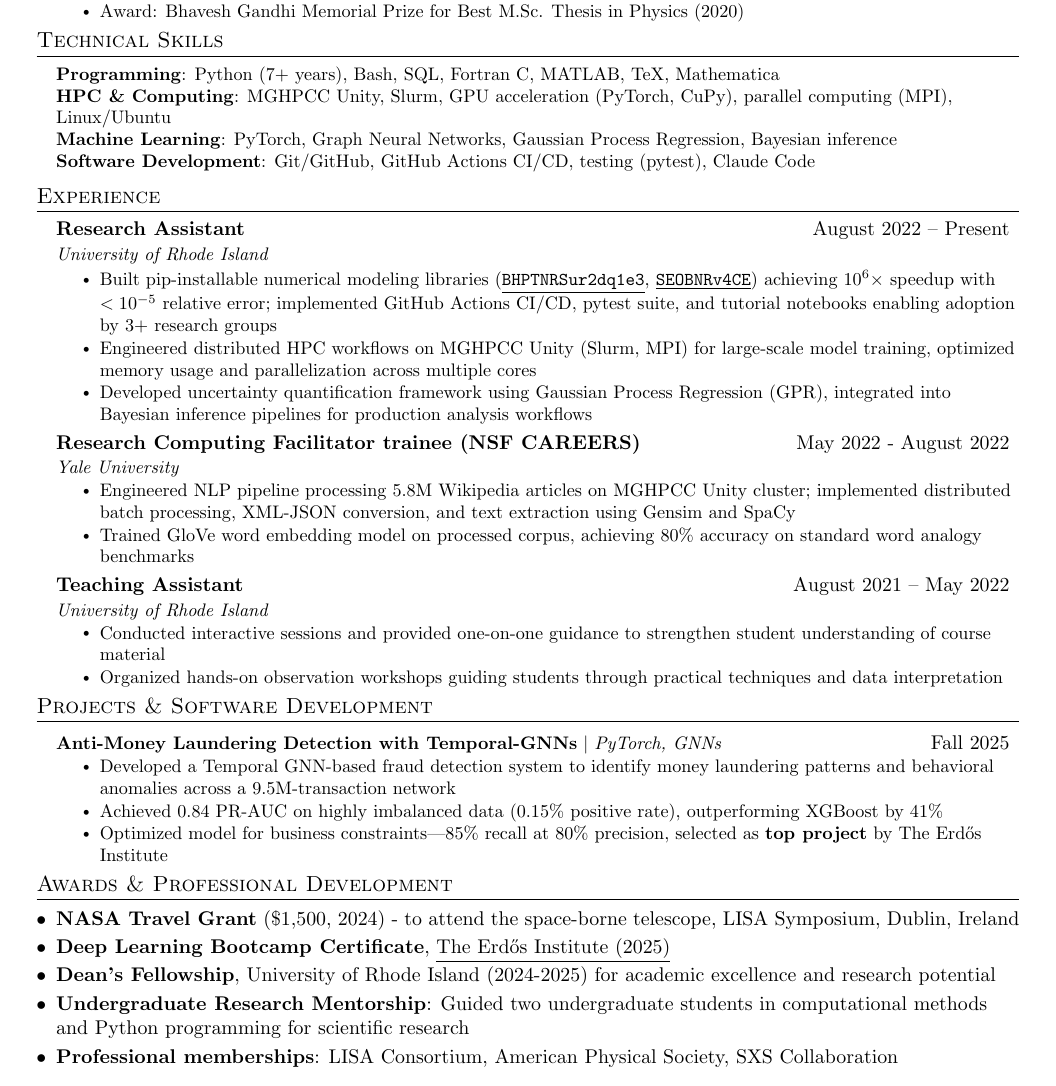
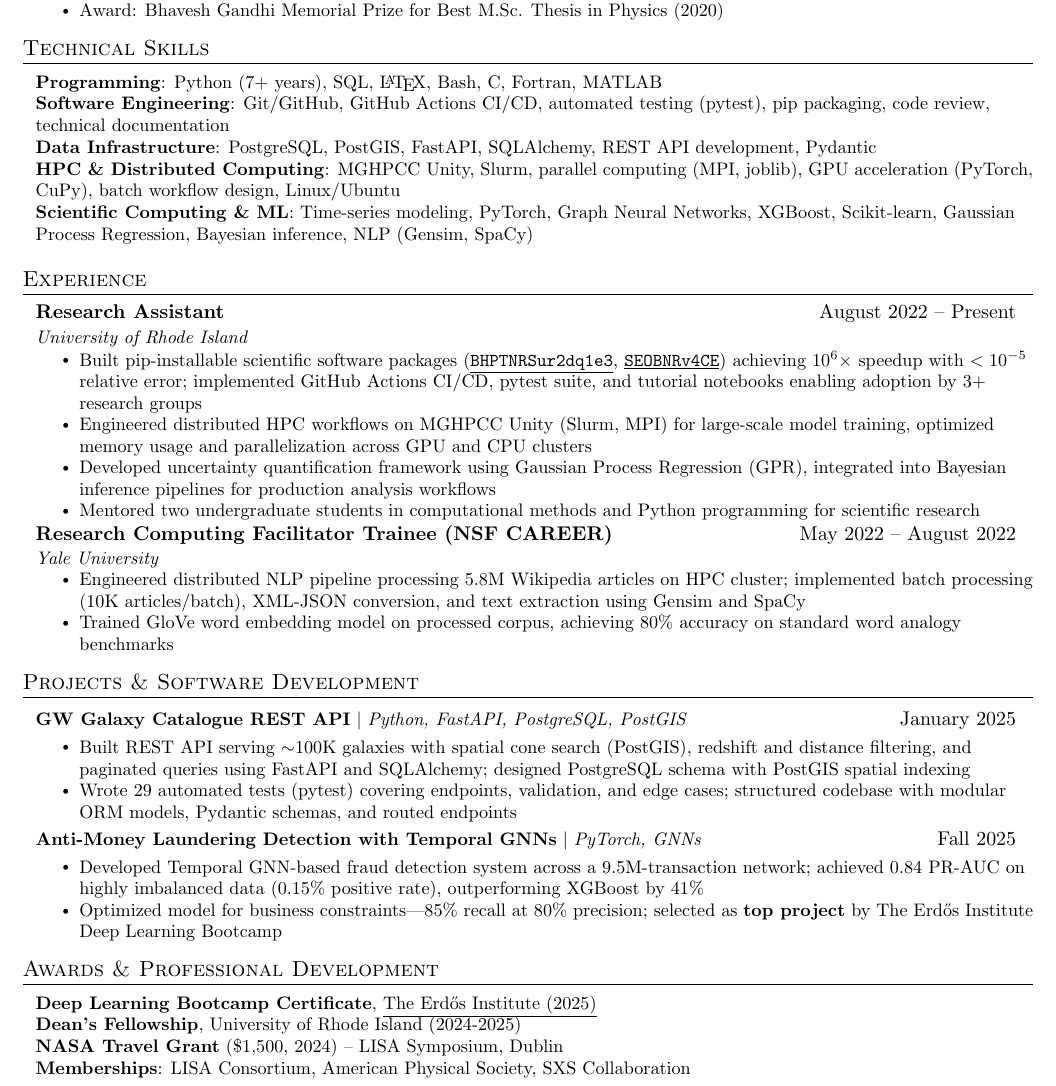
Before and after one commit to riteshbachhar/ritesh-cv, a LaTeX CV (rse_resume.tex): part of the page, cut so that both start at the same text. Compiled offline with pdfLaTeX.

Commit message:
Refactor RSE resume

```diff
--- a/rse_resume.tex
+++ b/rse_resume.tex
@@ -1,7 +1,15 @@
 \documentclass[letterpaper,11pt]{article}
+\usepackage[
+    ignoreheadfoot,
+    top=1.2 cm,
+    bottom=1 cm,
+    left=1 cm,
+    right=1 cm,
+    footskip=0.8 cm,
+]{geometry}
+
 
 \usepackage{latexsym}
-\usepackage[empty]{fullpage}
 \usepackage{titlesec}
 \usepackage{marvosym}
 \usepackage[usenames,dvipsnames]{color}
@@ -45,19 +36,15 @@
 \raggedright
 \setlength{\tabcolsep}{0in}
 
-% Sections formatting
 \titleformat{\section}{
-  \vspace{-10pt}\scshape\raggedright\large
+  \vspace{-5pt}\scshape\raggedright\large
 }{}{0em}{}[\color{black}\titlerule \vspace{-5pt}]
-
-% Ensure that generate pdf is machine readable/ATS parsable
-% \pdfgentounicode=1
 
 %-------------------------
 % Custom commands
 \newcommand{\resumeItem}[1]{
   \item\small{
-    {#1 \vspace{-2pt}}
+    {#1 \vspace{-3pt}}
   }
 }
 
@@ -135,12 +113,13 @@
 
 %-----------PROGRAMMING SKILLS-----------
 \section{Technical Skills}
- \begin{itemize}[leftmargin=0.15in, label={}]
+ \begin{itemize}[leftmargin=0.1in, label={}]
     \small{\item{
-     \textbf{Programming}{:  Python (7+ years), Bash, SQL, Fortran C, MATLAB, TeX, Mathematica} \\
-     \textbf{HPC \& Computing}{: MGHPCC Unity, Slurm, GPU acceleration (PyTorch, CuPy), parallel computing (MPI), Linux/Ubuntu} \\
-     \textbf{Machine Learning}{: PyTorch, Graph Neural Networks, Gaussian Process Regression, Bayesian inference} \\
-     \textbf{Software Development}{: Git/GitHub, GitHub Actions CI/CD, testing (pytest), Claude Code}
+     \textbf{Programming}{: Python (7+ years), SQL, \LaTeX, Bash, C, Fortran, MATLAB} \\
+     \textbf{Software Engineering}{: Git/GitHub, GitHub Actions CI/CD, automated testing (pytest), pip packaging, code review, technical documentation} \\
+     \textbf{Data Infrastructure}{: PostgreSQL, PostGIS, FastAPI, SQLAlchemy, REST API development, Pydantic} \\
+     \textbf{HPC \& Distributed Computing}{: MGHPCC Unity, Slurm, parallel computing (MPI, joblib), GPU acceleration (PyTorch, CuPy), batch workflow design, Linux/Ubuntu} \\
+     \textbf{Scientific Computing \& ML}{: Time-series modeling, PyTorch, Graph Neural Networks, XGBoost, Scikit-learn, Gaussian Process Regression, Bayesian inference, NLP (Gensim, SpaCy)}
     }}
  \end{itemize}
 
@@ -153,58 +132,29 @@
       {Research Assistant}{August 2022 -- Present}
       {University of Rhode Island}{}
       \resumeItemListStart
-        % \resumeItem{Developed production-quality gravitation wave~(GW) models integrated into community frameworks
-        % (\texttt{gwsurrogate}, SXS collaboration) achieving $10^6\times$ performance speedups with $<10^{-5}$
-        % relative error}
-        \resumeItem{Built pip-installable numerical modeling libraries
+        \resumeItem{Built pip-installable scientific software packages
         (\href{https://github.com/riteshbachhar/BHPTNRSurrogate/tree/feature/infra-update}{\underline{\texttt{BHPTNRSur2dq1e3}}},
         \href{https://github.com/riteshbachhar/SEOBNRv4CE}{\underline{\texttt{SEOBNRv4CE}}})
         achieving $10^6 \times$ speedup with $<10^{-5}$ relative error; implemented GitHub Actions CI/CD,
         pytest suite, and tutorial notebooks enabling adoption by 3+ research groups}
-        % \resumeItem{Built scalable HPC workflows for large-scale model training across distributed systems,
-        % optimizing performance on MGHPCC Unity infrastructure}
         \resumeItem{Engineered distributed HPC workflows on MGHPCC Unity~(Slurm, MPI) for large-scale model
-        training, optimized memory usage and parallelization across multiple cores}
-        % \resumeItem{Implemented numerical model for GW incorporating calibration uncertainties using
-        % Gaussian Process Regression~(GPR) for conservative parameter estimation}
+        training, optimized memory usage and parallelization across GPU and CPU clusters}
         \resumeItem{Developed uncertainty quantification framework using Gaussian Process Regression~(GPR),
         integrated into Bayesian inference pipelines for production analysis workflows}
-        % \resumeItem{Research expertise in surrogate modeling, uncertainty quantification, and Bayesian inference for
-        % GW analysis}
-        % \resumeItem{Mentored students in computational modeling and HPC workflows}
+        \resumeItem{Mentored two undergraduate students in computational methods and Python programming
+        for scientific research}
       \resumeItemListEnd
 
-% -----------Multiple Positions Heading-----------
-  %  \resumeSubSubheading
-  %   {Software Engineer I}{Oct 2014 - Sep 2016}
-  %   \resumeItemListStart
-  %      \resumeItem{Apache Beam}
-  %        {Apache Beam is a unified model for defining both batch and streaming data-parallel processing pipelines}
-  %   \resumeItemListEnd
-  %  \resumeSubHeadingListEnd
-%-------------------------------------------
-
     \resumeSubheading
-      {Research Computing Facilitator trainee (NSF CAREERS)}{May 2022 - August 2022}
+      {Research Computing Facilitator Trainee (NSF CAREER)}{May 2022 -- August 2022}
       {Yale University}{}
       \resumeItemListStart
-        \resumeItem{Engineered NLP pipeline processing 5.8M Wikipedia articles on MGHPCC Unity
-        cluster; implemented distributed batch processing, XML-JSON conversion, and text extraction
+        \resumeItem{Engineered distributed NLP pipeline processing 5.8M Wikipedia articles on HPC
+        cluster; implemented batch processing (10K articles/batch), XML-JSON conversion, and text extraction
         using Gensim and SpaCy}
         \resumeItem{Trained GloVe word embedding model on processed corpus, achieving
         80\% accuracy on standard word analogy benchmarks}
-
     \resumeItemListEnd
-
-    \resumeSubheading
-      {Teaching Assistant}{August 2021 -- May 2022}
-      {University of Rhode Island}{}
-      \resumeItemListStart
-        \resumeItem{Conducted interactive sessions and provided one-on-one guidance to strengthen student
-        understanding of course material}
-        \resumeItem{Organized hands-on observation workshops guiding students through practical techniques
-        and data interpretation}
-      \resumeItemListEnd
 
   \resumeSubHeadingListEnd
 
@@ -212,42 +162,40 @@
 %-----------PROJECTS-----------
 \section{Projects \& Software Development}
     \resumeSubHeadingListStart
+
       \resumeProjectHeading
-          {\textbf{Anti-Money Laundering Detection with Temporal-GNNs} $|$ \emph{PyTorch, GNNs}}{Fall 2025}
+          {\textbf{GW Galaxy Catalogue REST API} $|$ \emph{Python, FastAPI, PostgreSQL, PostGIS}}{January 2025}
           \resumeItemListStart
-            \resumeItem{Developed a Temporal GNN-based fraud detection system to identify money laundering
-            patterns and behavioral anomalies across a 9.5M-transaction network}
-            \resumeItem{Achieved 0.84 PR-AUC on highly imbalanced data (0.15\% positive rate),
-            outperforming XGBoost by 41\%}
-            \resumeItem{Optimized model for business constraints—85\% recall at 80\% precision,
-            selected as \textbf{top project} by The Erd\H{o}s Institute}
+            \resumeItem{Built REST API serving ${\sim}$100K galaxies with spatial cone
+            search (PostGIS), redshift and distance filtering, and paginated queries using
+            FastAPI and SQLAlchemy; designed PostgreSQL schema with PostGIS spatial indexing}
+            \resumeItem{Wrote 29 automated tests (pytest) covering endpoints, validation,
+            and edge cases; structured codebase with modular ORM models, Pydantic schemas,
+            and routed endpoints}
           \resumeItemListEnd
 
-      % \resumeProjectHeading
-      %     {\textbf{Gravitational Wave Modeling} $|$ \emph{Python, Jupyter, HPC}}{September 2022 -- Present}
-      %     \resumeItemListStart
-      %       \resumeItem{Developed two production-quality GW models: \texttt{BHPTNRSur2dq1e3} (surrogate) and
-      %       \texttt{SEOBNRv4CE} (uncertainty-aware), both integrated into community frameworks}
-      %       \resumeItem{Engineered modular software architectures enabling collaborative extension,
-      %       with, documentation, and tutorial notebooks for research community adoption}
-      %     \resumeItemListEnd
+      \resumeProjectHeading
+          {\textbf{Anti-Money Laundering Detection with Temporal GNNs} $|$ \emph{PyTorch, GNNs}}{Fall 2025}
+          \resumeItemListStart
+            \resumeItem{Developed Temporal GNN-based fraud detection system across a 9.5M-transaction network;
+            achieved 0.84 PR-AUC on highly imbalanced data (0.15\% positive rate),
+            outperforming XGBoost by 41\%}
+            \resumeItem{Optimized model for business constraints---85\% recall at 80\% precision;
+            selected as \textbf{top project} by The Erd\H{o}s Institute Deep Learning Bootcamp}
+          \resumeItemListEnd
+
     \resumeSubHeadingListEnd
-
 
 
 %-----------AWARDS & HONORS-----------
 \section{Awards \& Professional Development}
-  \begin{itemize}[leftmargin=0.15in,  parsep=0pt, itemsep=2pt]
-      \item \textbf{NASA Travel Grant} (\$1,500, 2024) - to attend the space-borne telescope, LISA Symposium, Dublin, Ireland
-      \item \textbf{Deep Learning Bootcamp Certificate},
-      \href{https://www.erdosinstitute.org/certificates/fall-2025/deep-learning-boot-camp/ritesh-bachhar/c453e3ff-c2cb-470c-af89-549bedad8fc4}{\underline{The Erd\H{o}s Institute (2025)}}
-      \item \textbf{Dean's Fellowship}, University of Rhode Island (2024-2025) for academic excellence and research potential
-      \item \textbf{Undergraduate Research Mentorship}: Guided two undergraduate students in computational methods and Python programming
-            for scientific research
-      \item \textbf{Professional memberships}: LISA Consortium, American Physical Society, SXS Collaboration
+  \begin{itemize}[leftmargin=0.1in, label={}]
+    \small{\item {\textbf{Deep Learning Bootcamp Certificate},
+      \href{https://www.erdosinstitute.org/certificates/fall-2025/deep-learning-boot-camp/ritesh-bachhar/c453e3ff-c2cb-470c-af89-549bedad8fc4}{\underline{The Erd\H{o}s Institute (2025)}} \\
+      \textbf{Dean's Fellowship}, University of Rhode Island (2024-2025) \\
+      \textbf{NASA Travel Grant} (\$1,500, 2024) -- LISA Symposium, Dublin \\
+      \textbf{Memberships}: LISA Consortium, American Physical Society, SXS Collaboration
+    }}
   \end{itemize}
 
-
-
-%-------------------------------------------
 \end{document}
```
Also changed, not shown: rse_resume.tex (42 more changed lines).
